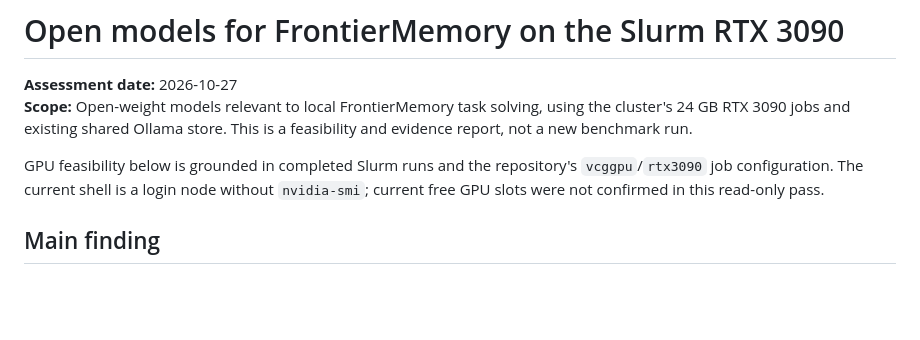
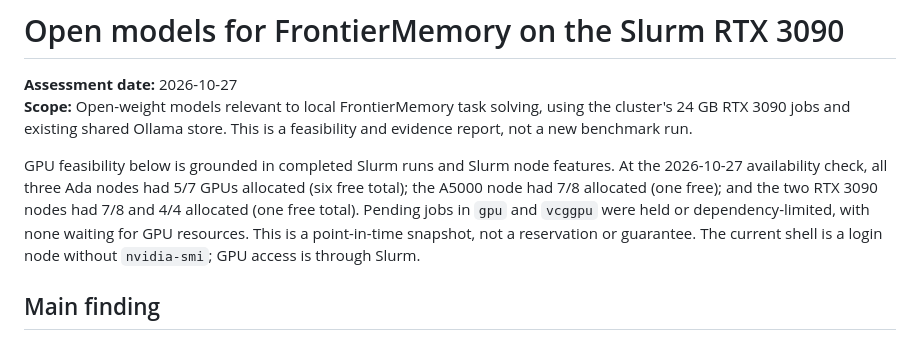
Before and after one commit to Vedant2100/frontiermemory-apptainer-experiment, a Markdown page: results/published/open-models-frontiermemory-rtx3090.md, the part around the change. Drawn GitHub-style; blank space fills up the shorter version.

Commit message:
Record Slurm GPU availability snapshot

```diff
--- a/results/published/open-models-frontiermemory-rtx3090.md
+++ b/results/published/open-models-frontiermemory-rtx3090.md
@@ -3,7 +3,7 @@
 **Assessment date:** 2026-10-27
 **Scope:** Open-weight models relevant to local FrontierMemory task solving, using the cluster's 24 GB RTX 3090 jobs and existing shared Ollama store. This is a feasibility and evidence report, not a new benchmark run.
 
-GPU feasibility below is grounded in completed Slurm runs and the repository's `vcggpu`/`rtx3090` job configuration. The current shell is a login node without `nvidia-smi`; current free GPU slots were not confirmed in this read-only pass.
+GPU feasibility below is grounded in completed Slurm runs and Slurm node features. At the 2026-10-27 availability check, all three Ada nodes had 5/7 GPUs allocated (six free total); the A5000 node had 7/8 allocated (one free); and the two RTX 3090 nodes had 7/8 and 4/4 allocated (one free total). Pending jobs in `gpu` and `vcggpu` were held or dependency-limited, with none waiting for GPU resources. This is a point-in-time snapshot, not a reservation or guarantee. The current shell is a login node without `nvidia-smi`; GPU access is through Slurm.
 
 ## Main finding
 
```
